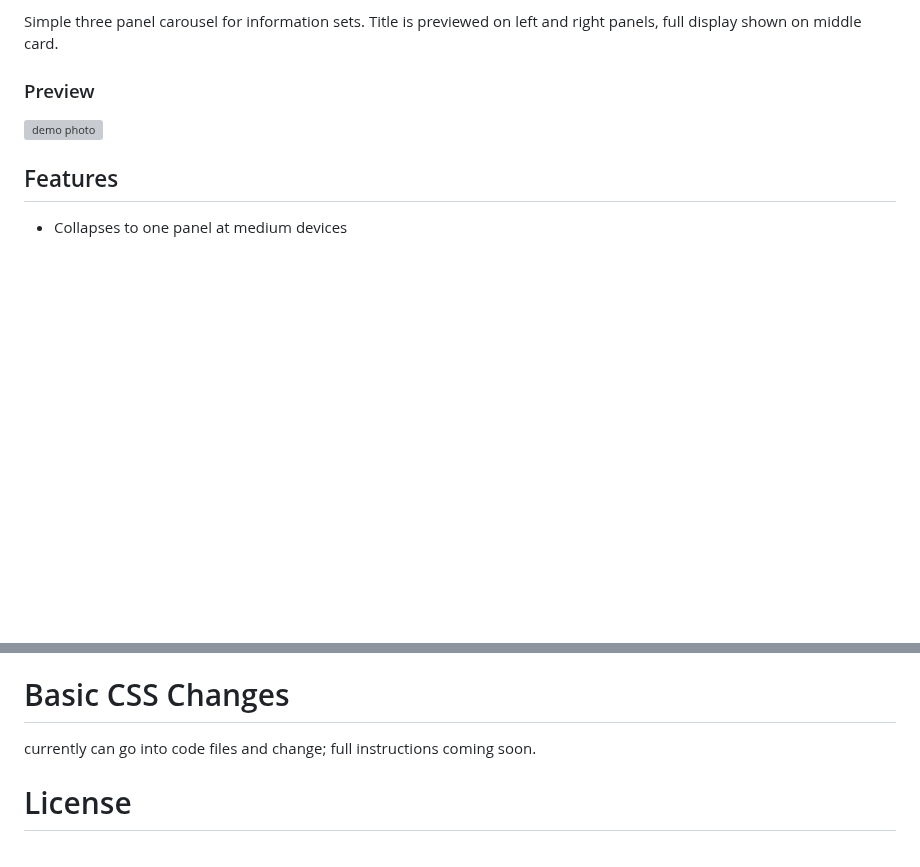
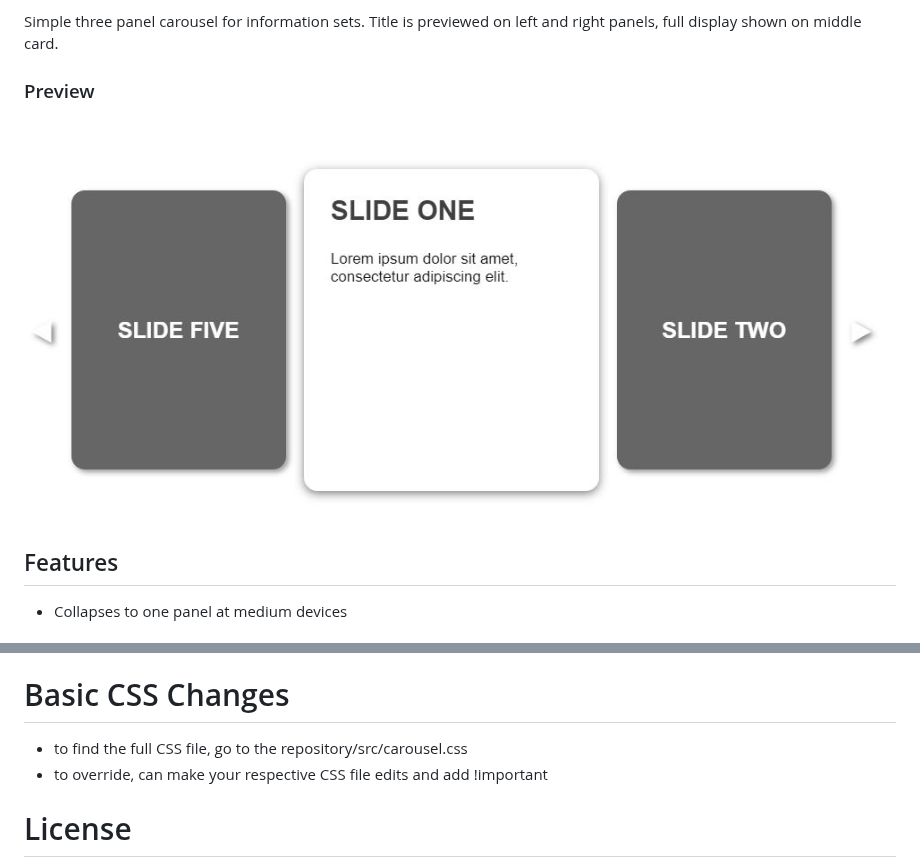
Before and after one commit to aamyli/react-3-carousel, a Markdown page: README.md, 2 parts joined by grey strips. Rendered like a GitHub page; blank space fills up the shorter version; grey boxes are pictures that could not be loaded.

```diff
--- a/README.md
+++ b/README.md
@@ -5,7 +5,7 @@ Title is previewed on left and right panels, full display shown on middle card.
 
 ### Preview
 
-![demo photo](https://github.com/aamyli/react-3-carousel/tree/master/src/carousel.JPG)
+![demo photo](carousel.JPG)
 
 ## Features
 
@@ -53,8 +53,8 @@ export default class InformationSet extends Component {
 
 # Basic CSS Changes
 
-currently can go into code files and change;
-full instructions coming soon.
+- to find the full CSS file, go to the repository/src/carousel.css
+- to override, can make your respective CSS file edits and add !important
 
 # License
 
```
Also changed, not shown: carousel.JPG (renamed from src/carousel.JPG).
